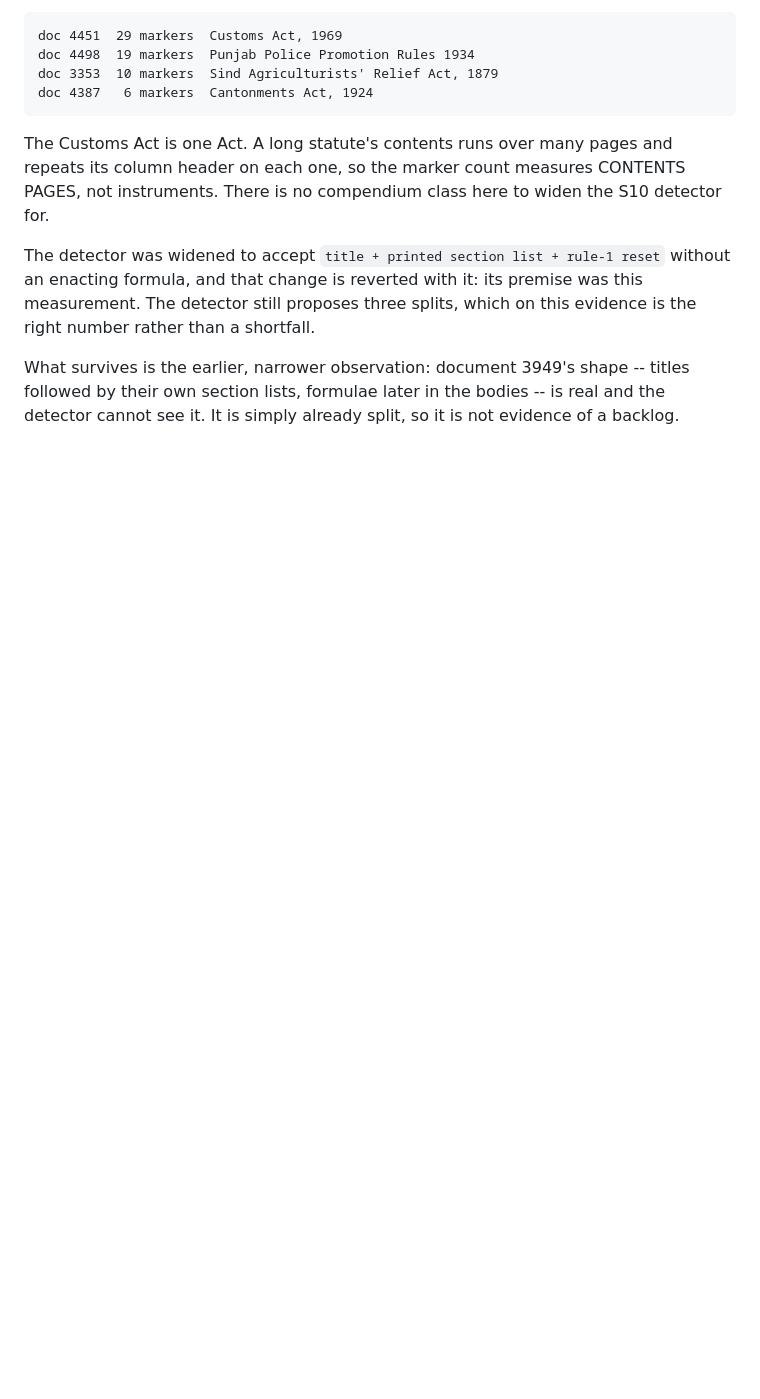
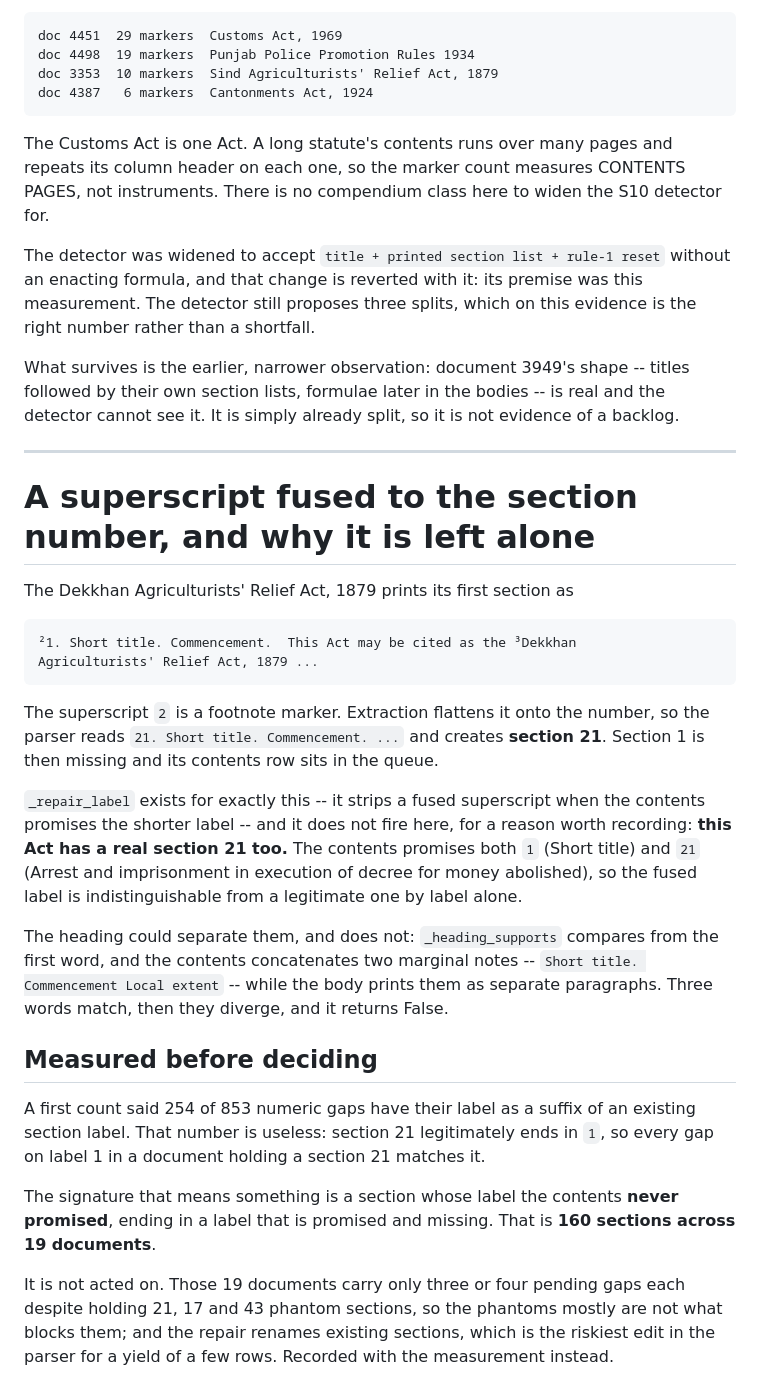
Before and after one commit to bilalahmadsheikh/NIZAM-E-QANOON, a Markdown page: docs/RELEASING-THE-BLOCKED-INSTRUMENTS.md, the part around the change. Drawn GitHub-style; blank space fills up the shorter version.

Commit message:
Corpus L2: a superscript fused to the section number, measured and left alone
The Dekkhan Agriculturists' Relief Act, 1879 prints section 1 as

    (2)1. Short title. Commencement.  This Act may be cited as the (3)Dekkhan
    Agriculturists' Relief Act, 1879 ...

where (2) and (3) are superscript footnote markers. Extraction flattens the
first onto the number, so the parser reads "21. Short title. Commencement." and
creates SECTION 21. Section 1 is missing and its contents row sits in the queue.

_repair_label exists for this and does not fire, for a reason worth recording:
this Act has a REAL section 21. The contents promises both 1 (Short title) and
21 (Arrest and imprisonment in execution of decree for money abolished), so the
fused label is indistinguishable from a legitimate one by label alone. The
heading could separate them and does not -- _heading_supports compares from the
first word, and the contents concatenates two marginal notes,
"Short title. Commencement Local extent", while the body prints them as separate
paragraphs. Three words match, then they diverge.

MEASURED BEFORE DECIDING, and the first measurement was worthless. It said 254
of 853 numeric gaps have their label as a suffix of an existing section label --
but section 21 legitimately ends in "1", so every gap on label 1 in a document
holding a section 21 matched. The signature that means something is a section
whose label the contents NEVER promised, ending in a label that is promised and
missing: 160 sections across 19 documents.

Not acted on. Those 19 documents carry three or four pending gaps each despite
holding 21, 17 and 43 phantom sections, so the phantoms are mostly not what
blocks them, and the repair RENAMES existing sections -- the riskiest edit in
the parser -- for a yield of a few rows.

Co-Authored-By: Claude Opus 5 <noreply@anthropic.com>

````diff
--- a/docs/RELEASING-THE-BLOCKED-INSTRUMENTS.md
+++ b/docs/RELEASING-THE-BLOCKED-INSTRUMENTS.md
@@ -1201,3 +1201,46 @@ What survives is the earlier, narrower observation: document 3949's shape --
 titles followed by their own section lists, formulae later in the bodies -- is
 real and the detector cannot see it. It is simply already split, so it is not
 evidence of a backlog.
+
+---
+
+# A superscript fused to the section number, and why it is left alone
+
+The Dekkhan Agriculturists' Relief Act, 1879 prints its first section as
+
+```
+²1. Short title. Commencement.  This Act may be cited as the ³Dekkhan
+Agriculturists' Relief Act, 1879 ...
+```
+
+The superscript `2` is a footnote marker. Extraction flattens it onto the number,
+so the parser reads `21. Short title. Commencement. ...` and creates **section
+21**. Section 1 is then missing and its contents row sits in the queue.
+
+`_repair_label` exists for exactly this -- it strips a fused superscript when the
+contents promises the shorter label -- and it does not fire here, for a reason
+worth recording: **this Act has a real section 21 too.** The contents promises
+both `1` (Short title) and `21` (Arrest and imprisonment in execution of decree
+for money abolished), so the fused label is indistinguishable from a legitimate
+one by label alone.
+
+The heading could separate them, and does not: `_heading_supports` compares from
+the first word, and the contents concatenates two marginal notes --
+`Short title. Commencement Local extent` -- while the body prints them as
+separate paragraphs. Three words match, then they diverge, and it returns False.
+
+## Measured before deciding
+
+A first count said 254 of 853 numeric gaps have their label as a suffix of an
+existing section label. That number is useless: section 21 legitimately ends in
+`1`, so every gap on label 1 in a document holding a section 21 matches it.
+
+The signature that means something is a section whose label the contents **never
+promised**, ending in a label that is promised and missing. That is **160
+sections across 19 documents**.
+
+It is not acted on. Those 19 documents carry only three or four pending gaps
+each despite holding 21, 17 and 43 phantom sections, so the phantoms mostly are
+not what blocks them; and the repair renames existing sections, which is the
+riskiest edit in the parser for a yield of a few rows. Recorded with the
+measurement instead.
````
